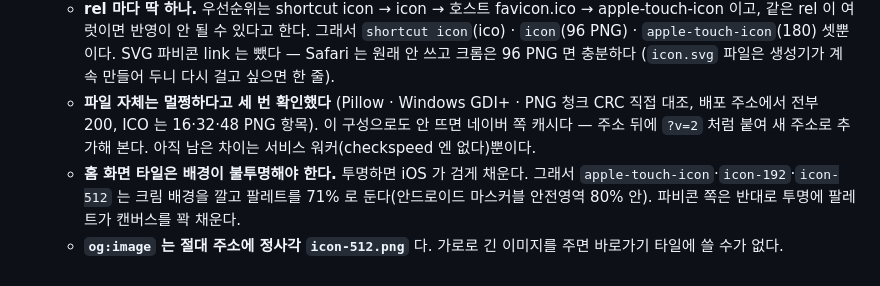
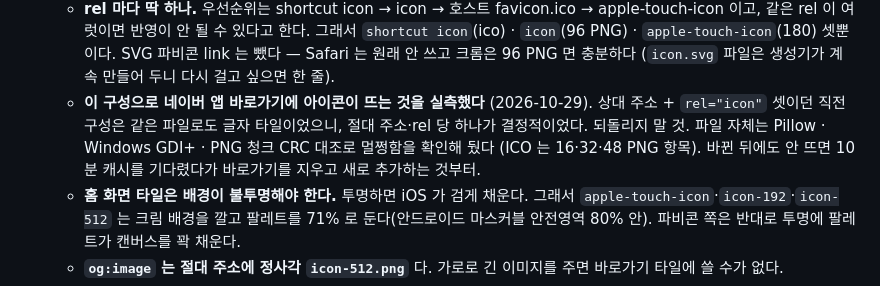
Before and after one commit to stepersjmj-hash/baby, a Markdown page: CLAUDE.md, the part around the change. GitHub-like rendering.

Commit message:
CLAUDE.md: 네이버 바로가기 아이콘 구성 실측 확인 기록
Co-Authored-By: Claude Fable 5.1 <noreply@anthropic.com>

```diff
--- a/CLAUDE.md
+++ b/CLAUDE.md
@@ -911,10 +911,12 @@ NUMBERS.forEach((L,i) => { const ox=(i%5)*190, oy=Math.floor(i/5)*190, s=0.166;
     그래서 `shortcut icon`(ico) · `icon`(96 PNG) · `apple-touch-icon`(180) 셋뿐이다.
     SVG 파비콘 link 는 뺐다 — Safari 는 원래 안 쓰고 크롬은 96 PNG 면 충분하다
     (`icon.svg` 파일은 생성기가 계속 만들어 두니 다시 걸고 싶으면 한 줄).
-  - **파일 자체는 멀쩡하다고 세 번 확인했다** (Pillow · Windows GDI+ · PNG 청크
-    CRC 직접 대조, 배포 주소에서 전부 200, ICO 는 16·32·48 PNG 항목).
-    이 구성으로도 안 뜨면 네이버 쪽 캐시다 — 주소 뒤에 `?v=2` 처럼 붙여 새 주소로
-    추가해 본다. 아직 남은 차이는 서비스 워커(checkspeed 엔 없다)뿐이다.
+  - **이 구성으로 네이버 앱 바로가기에 아이콘이 뜨는 것을 실측했다**
+    (2026-10-29). 상대 주소 + `rel="icon"` 셋이던 직전 구성은 같은 파일로도
+    글자 타일이었으니, 절대 주소·rel 당 하나가 결정적이었다. 되돌리지 말 것.
+    파일 자체는 Pillow · Windows GDI+ · PNG 청크 CRC 대조로 멀쩡함을 확인해
+    뒀다 (ICO 는 16·32·48 PNG 항목). 바뀐 뒤에도 안 뜨면 10분 캐시를 기다렸다가
+    바로가기를 지우고 새로 추가하는 것부터.
   - **홈 화면 타일은 배경이 불투명해야 한다.** 투명하면 iOS 가 검게 채운다.
     그래서 `apple-touch-icon`·`icon-192`·`icon-512` 는 크림 배경을 깔고 팔레트를
     71% 로 둔다(안드로이드 마스커블 안전영역 80% 안). 파비콘 쪽은 반대로 투명에
```
